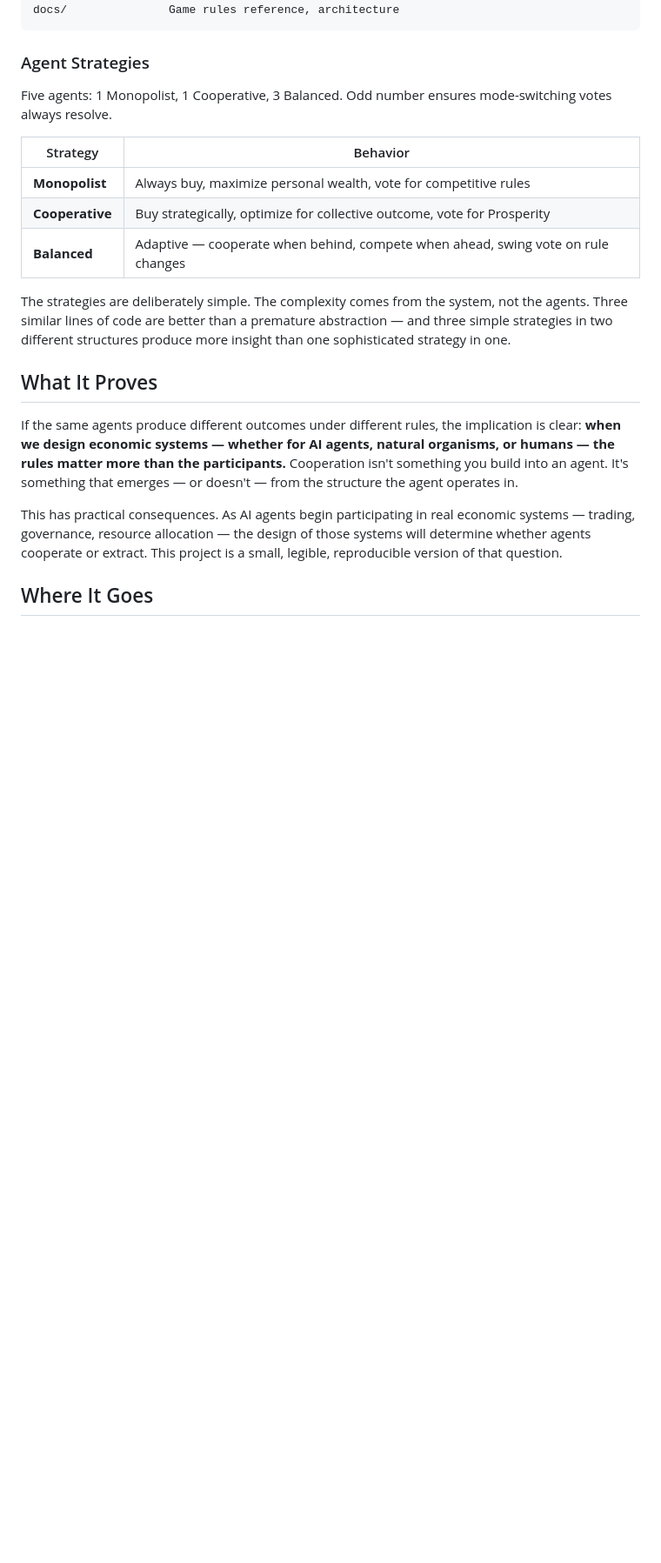
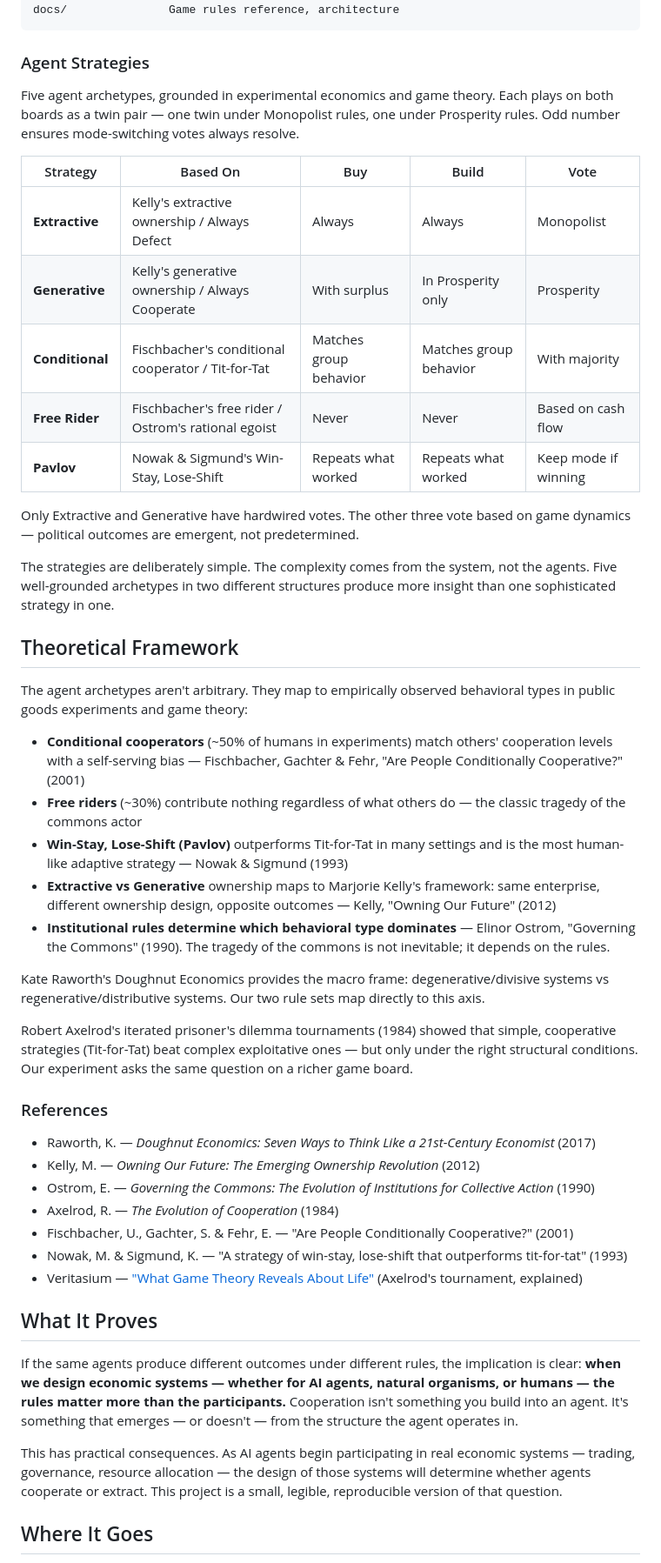
Before and after one commit to jeannie-synth/synthesis-hackathon, a Markdown page: README.md, the part around one of its changes. Shown at 87% size. Rendered like a GitHub page; blank space fills up the shorter version.

Commit message:
Day 1: Update README with theoretical framework and agent archetypes
- Agent strategies grounded in Fischbacher/Fehr, Kelly, Ostrom,
  Axelrod, Nowak/Sigmund
- Theoretical framework section with references
- Twin pair experiment design (5 archetypes × 2 boards)
- Updated roadmap: tournaments, voting, signaling, LLM agents

Co-Authored-By: Claude Opus 4.6 <noreply@anthropic.com>

```diff
--- a/README.md
+++ b/README.md
@@ -47,15 +47,43 @@ docs/               Game rules reference, architecture
 
 ### Agent Strategies
 
-Five agents: 1 Monopolist, 1 Cooperative, 3 Balanced. Odd number ensures mode-switching votes always resolve.
+Five agent archetypes, grounded in experimental economics and game theory. Each plays on both boards as a twin pair — one twin under Monopolist rules, one under Prosperity rules. Odd number ensures mode-switching votes always resolve.
 
-| Strategy | Behavior |
-|----------|----------|
-| **Monopolist** | Always buy, maximize personal wealth, vote for competitive rules |
-| **Cooperative** | Buy strategically, optimize for collective outcome, vote for Prosperity |
-| **Balanced** | Adaptive — cooperate when behind, compete when ahead, swing vote on rule changes |
+| Strategy | Based On | Buy | Build | Vote |
+|----------|----------|-----|-------|------|
+| **Extractive** | Kelly's extractive ownership / Always Defect | Always | Always | Monopolist |
+| **Generative** | Kelly's generative ownership / Always Cooperate | With surplus | In Prosperity only | Prosperity |
+| **Conditional** | Fischbacher's conditional cooperator / Tit-for-Tat | Matches group behavior | Matches group behavior | With majority |
+| **Free Rider** | Fischbacher's free rider / Ostrom's rational egoist | Never | Never | Based on cash flow |
+| **Pavlov** | Nowak & Sigmund's Win-Stay, Lose-Shift | Repeats what worked | Repeats what worked | Keep mode if winning |
 
-The strategies are deliberately simple. The complexity comes from the system, not the agents. Three similar lines of code are better than a premature abstraction — and three simple strategies in two different structures produce more insight than one sophisticated strategy in one.
+Only Extractive and Generative have hardwired votes. The other three vote based on game dynamics — political outcomes are emergent, not predetermined.
+
+The strategies are deliberately simple. The complexity comes from the system, not the agents. Five well-grounded archetypes in two different structures produce more insight than one sophisticated strategy in one.
+
+## Theoretical Framework
+
+The agent archetypes aren't arbitrary. They map to empirically observed behavioral types in public goods experiments and game theory:
+
+- **Conditional cooperators** (~50% of humans in experiments) match others' cooperation levels with a self-serving bias — Fischbacher, Gachter & Fehr, "Are People Conditionally Cooperative?" (2001)
+- **Free riders** (~30%) contribute nothing regardless of what others do — the classic tragedy of the commons actor
+- **Win-Stay, Lose-Shift (Pavlov)** outperforms Tit-for-Tat in many settings and is the most human-like adaptive strategy — Nowak & Sigmund (1993)
+- **Extractive vs Generative** ownership maps to Marjorie Kelly's framework: same enterprise, different ownership design, opposite outcomes — Kelly, "Owning Our Future" (2012)
+- **Institutional rules determine which behavioral type dominates** — Elinor Ostrom, "Governing the Commons" (1990). The tragedy of the commons is not inevitable; it depends on the rules.
+
+Kate Raworth's Doughnut Economics provides the macro frame: degenerative/divisive systems vs regenerative/distributive systems. Our two rule sets map directly to this axis.
+
+Robert Axelrod's iterated prisoner's dilemma tournaments (1984) showed that simple, cooperative strategies (Tit-for-Tat) beat complex exploitative ones — but only under the right structural conditions. Our experiment asks the same question on a richer game board.
+
+### References
+
+- Raworth, K. — *Doughnut Economics: Seven Ways to Think Like a 21st-Century Economist* (2017)
+- Kelly, M. — *Owning Our Future: The Emerging Ownership Revolution* (2012)
+- Ostrom, E. — *Governing the Commons: The Evolution of Institutions for Collective Action* (1990)
+- Axelrod, R. — *The Evolution of Cooperation* (1984)
+- Fischbacher, U., Gachter, S. & Fehr, E. — "Are People Conditionally Cooperative?" (2001)
+- Nowak, M. & Sigmund, K. — "A strategy of win-stay, lose-shift that outperforms tit-for-tat" (1993)
+- Veritasium — ["What Game Theory Reveals About Life"](https://www.youtube.com/watch?v=mScpHTIi-kM) (Axelrod's tournament, explained)
 
 ## What It Proves
 
```
Also changed, not shown: other parts of README.md (+6 -5 lines).
